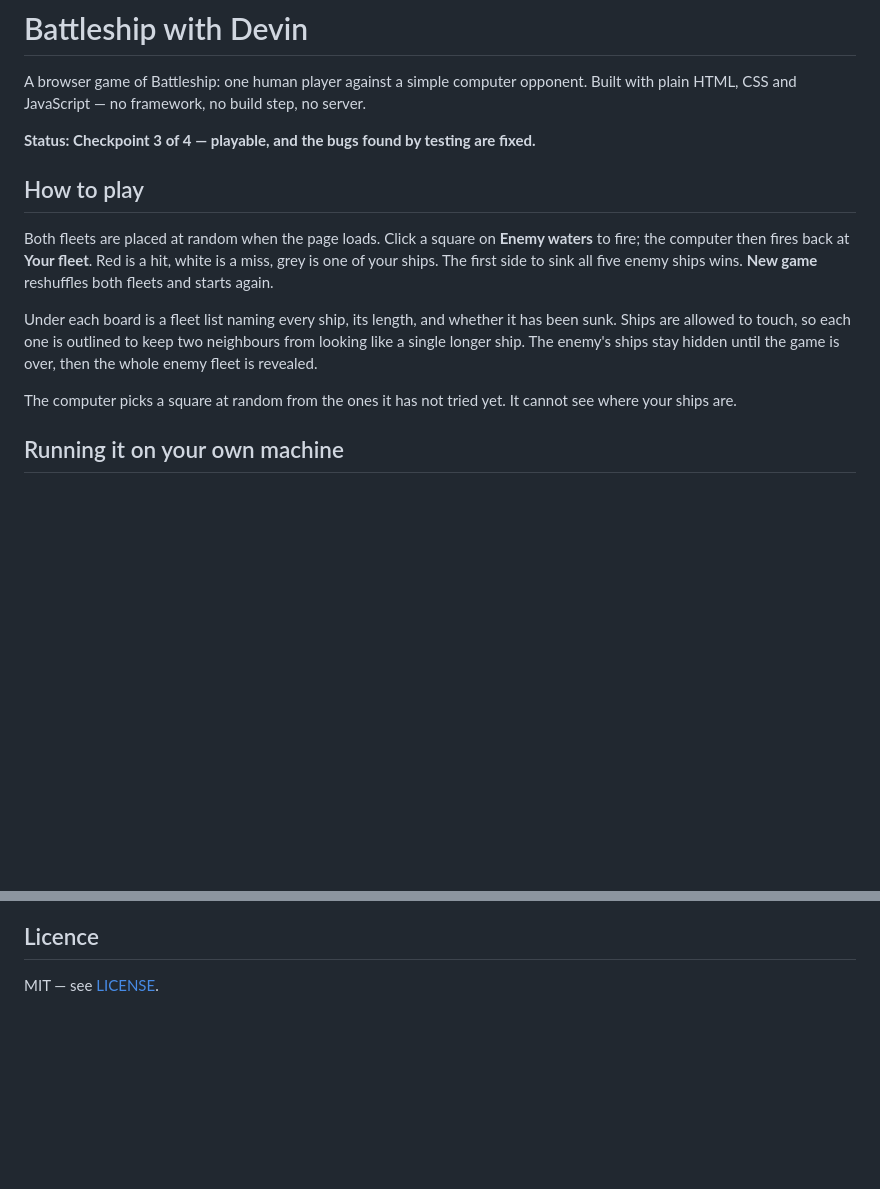
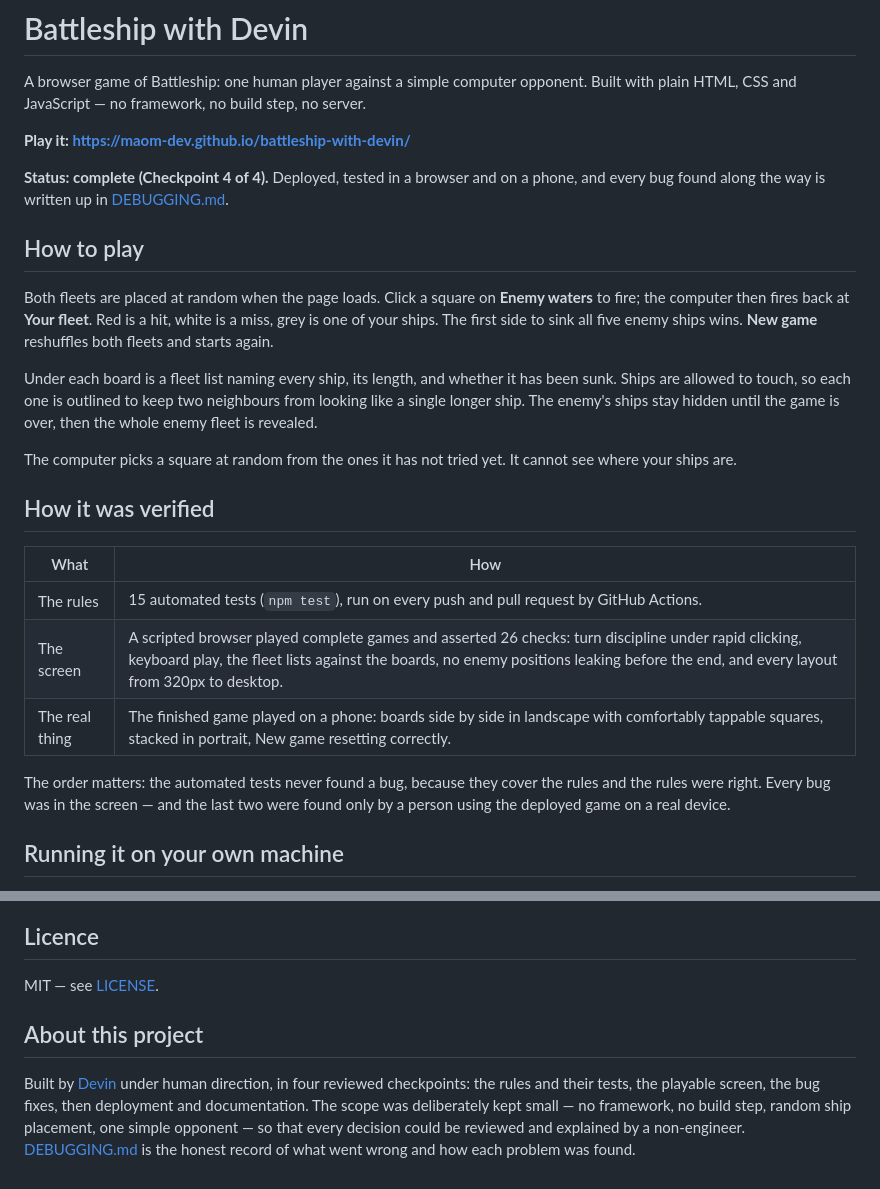
Before and after one commit to maom-dev/battleship-with-devin, a Markdown page: README.md, 2 parts joined by grey strips. Drawn GitHub-style; blank space fills up the shorter version.

Commit message:
Checkpoint 4: final documentation — live URL, verification record
Co-Authored-By: Devin AI <158243242+devin-ai-integration[bot]@users.noreply.github.com>

```diff
--- a/README.md
+++ b/README.md
@@ -3,7 +3,10 @@
 A browser game of Battleship: one human player against a simple computer opponent.
 Built with plain HTML, CSS and JavaScript — no framework, no build step, no server.
 
-**Status: Checkpoint 3 of 4 — playable, and the bugs found by testing are fixed.**
+**Play it: <https://maom-dev.github.io/battleship-with-devin/>**
+
+**Status: complete (Checkpoint 4 of 4).** Deployed, tested in a browser and on a phone, and
+every bug found along the way is written up in [DEBUGGING.md](DEBUGGING.md).
 
 ## How to play
 
@@ -16,6 +19,18 @@ allowed to touch, so each one is outlined to keep two neighbours from looking li
 The enemy's ships stay hidden until the game is over, then the whole enemy fleet is revealed.
 
 The computer picks a square at random from the ones it has not tried yet. It cannot see where your ships are.
+
+## How it was verified
+
+| What | How |
+|---|---|
+| The rules | 15 automated tests (`npm test`), run on every push and pull request by GitHub Actions. |
+| The screen | A scripted browser played complete games and asserted 26 checks: turn discipline under rapid clicking, keyboard play, the fleet lists against the boards, no enemy positions leaking before the end, and every layout from 320px to desktop. |
+| The real thing | The finished game played on a phone: boards side by side in landscape with comfortably tappable squares, stacked in portrait, New game resetting correctly. |
+
+The order matters: the automated tests never found a bug, because they cover the rules and the
+rules were right. Every bug was in the screen — and the last two were found only by a person
+using the deployed game on a real device.
 
 ## Running it on your own machine
 
@@ -68,3 +83,12 @@ request shows a green tick or a red cross before anyone has to read the code.
 ## Licence
 
 MIT — see [LICENSE](LICENSE).
+
+## About this project
+
+Built by [Devin](https://devin.ai) under human direction, in four reviewed checkpoints: the
+rules and their tests, the playable screen, the bug fixes, then deployment and documentation.
+The scope was deliberately kept small — no framework, no build step, random ship placement, one
+simple opponent — so that every decision could be reviewed and explained by a non-engineer.
+[DEBUGGING.md](DEBUGGING.md) is the honest record of what went wrong and how each problem was
+found.
```
Also changed, not shown: DEBUGGING.md (+26 -1 lines).
